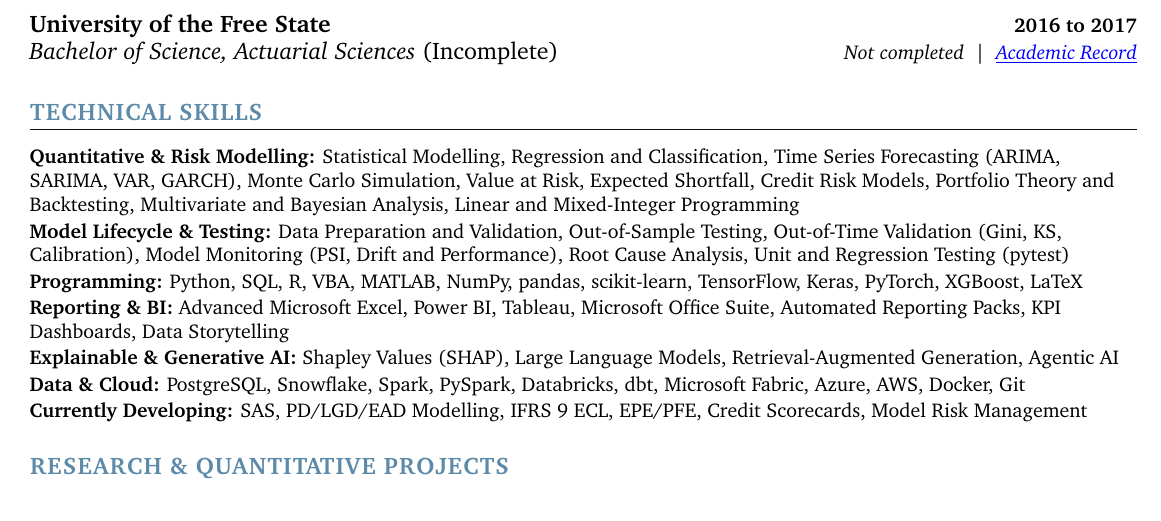
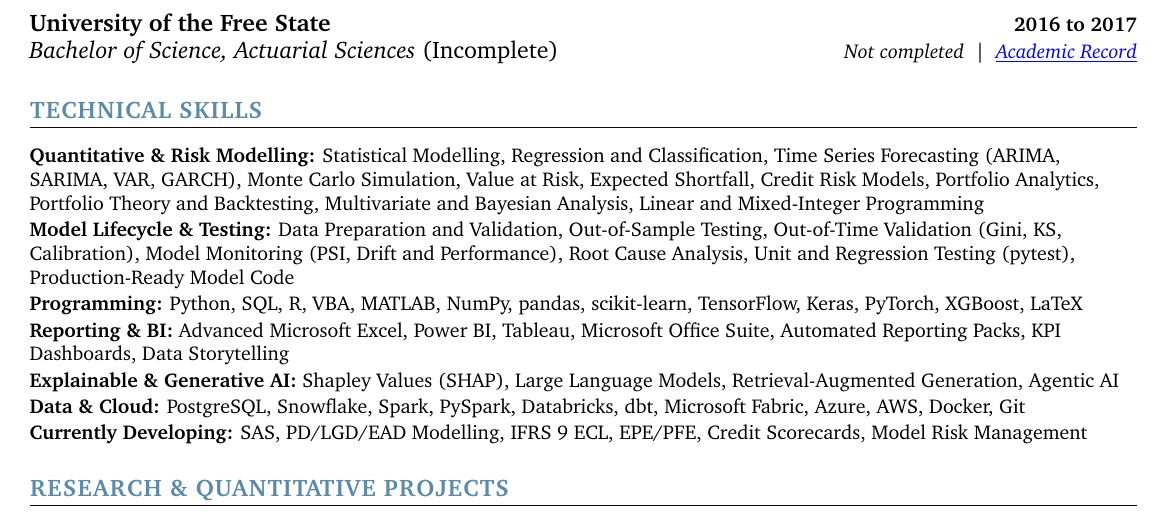
Before and after one commit to thabangTheActuaryCoder/Personal-Records, a LaTeX CV (CV/Quant/Baloyi_Quant-Analytics-CV_2026.tex): part of page 2 of 3, cut so that both start at the same text. Compiled offline with pdfLaTeX.

Commit message:
Add portfolio analytics and production-ready model code to the quantitative analytics CV skills

```diff
--- a/CV/Quant/Baloyi_Quant-Analytics-CV_2026.tex
+++ b/CV/Quant/Baloyi_Quant-Analytics-CV_2026.tex
@@ -255,10 +255,10 @@ quantitative results into clear insights for Credit, Risk, Finance and business
 \vspace{4pt}
  \begin{itemize}[leftmargin=0in, label={}]
     \small{\item{
-     \textbf{\small{Quantitative \& Risk Modelling:}}{ \small{Statistical Modelling, Regression and Classification, Time Series Forecasting (ARIMA, SARIMA, VAR, GARCH), Monte Carlo Simulation, Value at Risk, Expected Shortfall, Credit Risk Models, Portfolio Theory and Backtesting, Multivariate and Bayesian Analysis, Linear and Mixed-Integer Programming}} \\
+     \textbf{\small{Quantitative \& Risk Modelling:}}{ \small{Statistical Modelling, Regression and Classification, Time Series Forecasting (ARIMA, SARIMA, VAR, GARCH), Monte Carlo Simulation, Value at Risk, Expected Shortfall, Credit Risk Models, Portfolio Analytics, Portfolio Theory and Backtesting, Multivariate and Bayesian Analysis, Linear and Mixed-Integer Programming}} \\
       \vspace{1.2pt}
 
-     \textbf{\small{Model Lifecycle \& Testing:}}{ \small{Data Preparation and Validation, Out-of-Sample Testing, Out-of-Time Validation (Gini, KS, Calibration), Model Monitoring (PSI, Drift and Performance), Root Cause Analysis, Unit and Regression Testing (pytest)}} \\
+     \textbf{\small{Model Lifecycle \& Testing:}}{ \small{Data Preparation and Validation, Out-of-Sample Testing, Out-of-Time Validation (Gini, KS, Calibration), Model Monitoring (PSI, Drift and Performance), Root Cause Analysis, Unit and Regression Testing (pytest), Production-Ready Model Code}} \\
       \vspace{1.2pt}
 
      \textbf{\small{Programming:}}{ \small{Python, SQL, R, VBA, MATLAB, NumPy, pandas, scikit-learn, TensorFlow, Keras, PyTorch, XGBoost, LaTeX}} \\
```
